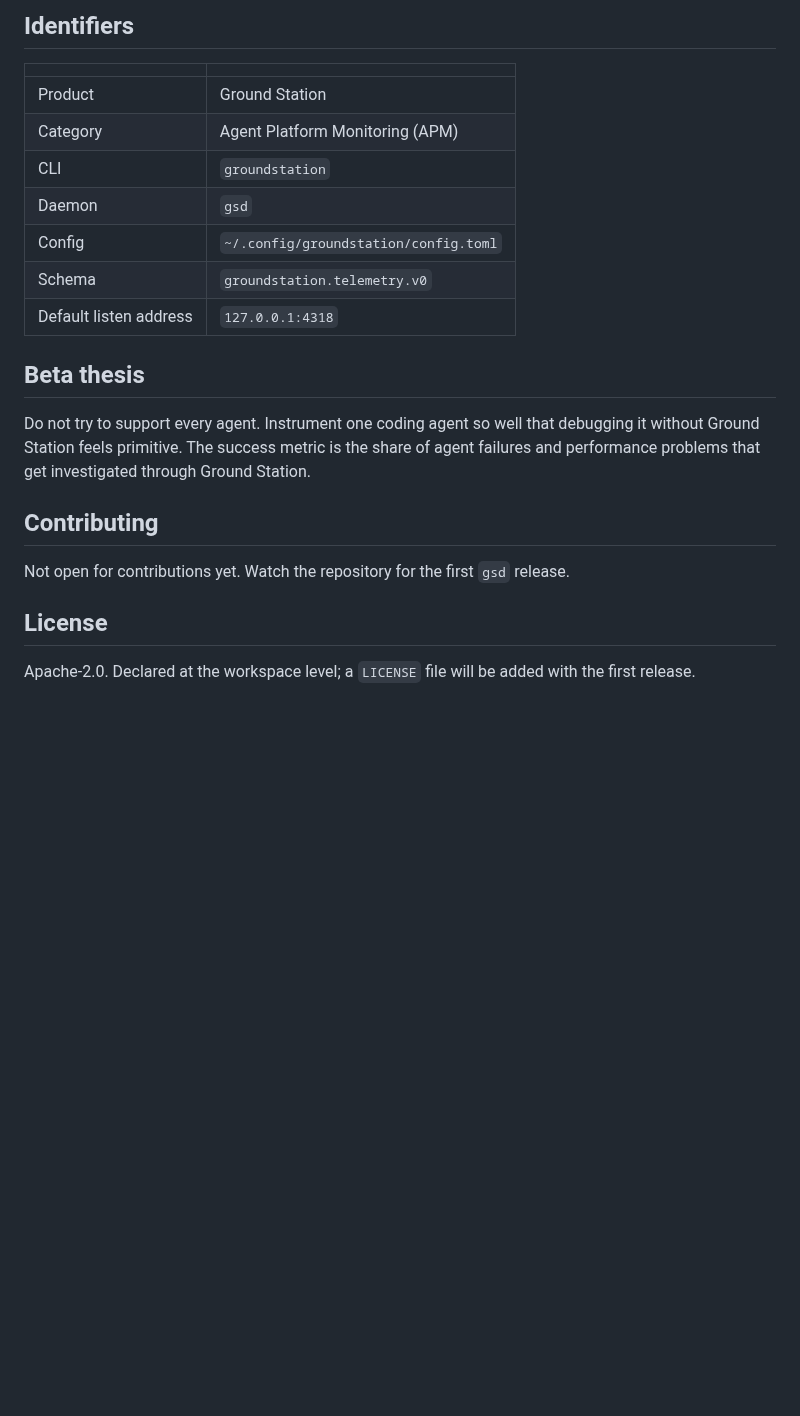
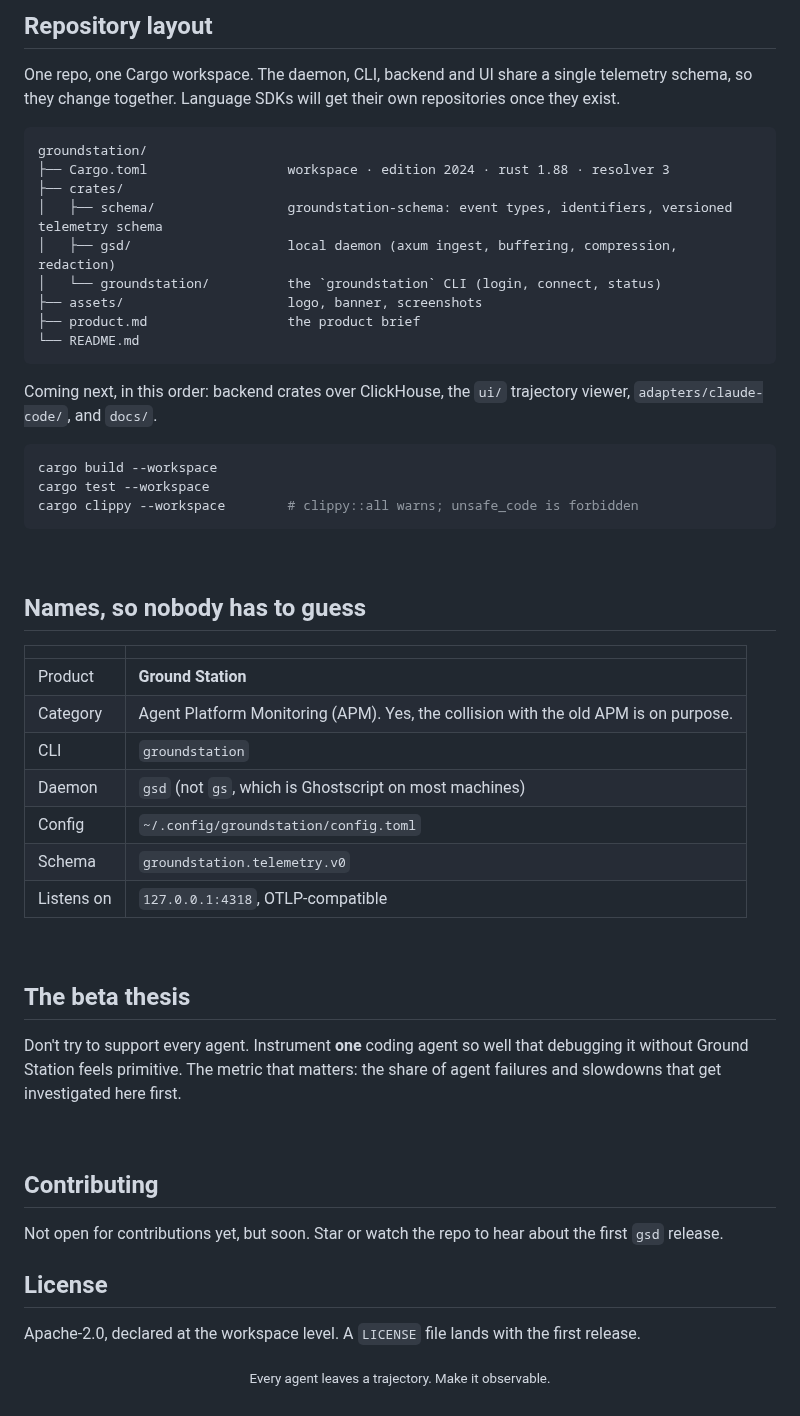
Before and after one commit to groundstationhq/groundstation, a Markdown page: README.md, the part around one of its changes. Drawn GitHub-style; blank space fills up the shorter version.

````diff
--- a/README.md
+++ b/README.md
@@ -109,25 +132,59 @@ mode     = "local-only"         # or "cloud"
 ```
 
-## Identifiers
+<br>
+
+## Repository layout
+
+One repo, one Cargo workspace. The daemon, CLI, backend and UI share a single telemetry schema, so they change together. Language SDKs will get their own repositories once they exist.
+
+```text
+groundstation/
+├── Cargo.toml                  workspace · edition 2024 · rust 1.88 · resolver 3
+├── crates/
+│   ├── schema/                 groundstation-schema: event types, identifiers, versioned telemetry schema
+│   ├── gsd/                    local daemon (axum ingest, buffering, compression, redaction)
+│   └── groundstation/          the `groundstation` CLI (login, connect, status)
+├── assets/                     logo, banner, screenshots
+├── product.md                  the product brief
+└── README.md
+```
+
+Coming next, in this order: backend crates over ClickHouse, the `ui/` trajectory viewer, `adapters/claude-code/`, and `docs/`.
+
+```sh
+cargo build --workspace
+cargo test --workspace
+cargo clippy --workspace        # clippy::all warns; unsafe_code is forbidden
+```
+
+<br>
+
+## Names, so nobody has to guess
 
 | | |
-|---|---|
-| Product | Ground Station |
-| Category | Agent Platform Monitoring (APM) |
+|:--|:--|
+| Product | **Ground Station** |
+| Category | Agent Platform Monitoring (APM). Yes, the collision with the old APM is on purpose. |
 | CLI | `groundstation` |
-| Daemon | `gsd` |
+| Daemon | `gsd` (not `gs`, which is Ghostscript on most machines) |
 | Config | `~/.config/groundstation/config.toml` |
 | Schema | `groundstation.telemetry.v0` |
-| Default listen address | `127.0.0.1:4318` |
+| Listens on | `127.0.0.1:4318`, OTLP-compatible |
 
-## Beta thesis
+<br>
 
-Do not try to support every agent. Instrument one coding agent so well that debugging it without Ground Station feels primitive. The success metric is the share of agent failures and performance problems that get investigated through Ground Station.
+## The beta thesis
+
+Don't try to support every agent. Instrument **one** coding agent so well that debugging it without Ground Station feels primitive. The metric that matters: the share of agent failures and slowdowns that get investigated here first.
+
+<br>
 
 ## Contributing
 
-Not open for contributions yet. Watch the repository for the first `gsd` release.
+Not open for contributions yet, but soon. Star or watch the repo to hear about the first `gsd` release.
 
 ## License
 
-Apache-2.0. Declared at the workspace level; a `LICENSE` file will be added with the first release.
+Apache-2.0, declared at the workspace level. A `LICENSE` file lands with the first release.
+
+<p align="center"><sub>Every agent leaves a trajectory. Make it observable.</sub></p>
````
Also changed, not shown: other parts of README.md (+80 -57 lines), assets/banner.png (added), assets/trajectory-viewer.png (added), 1 other file.
